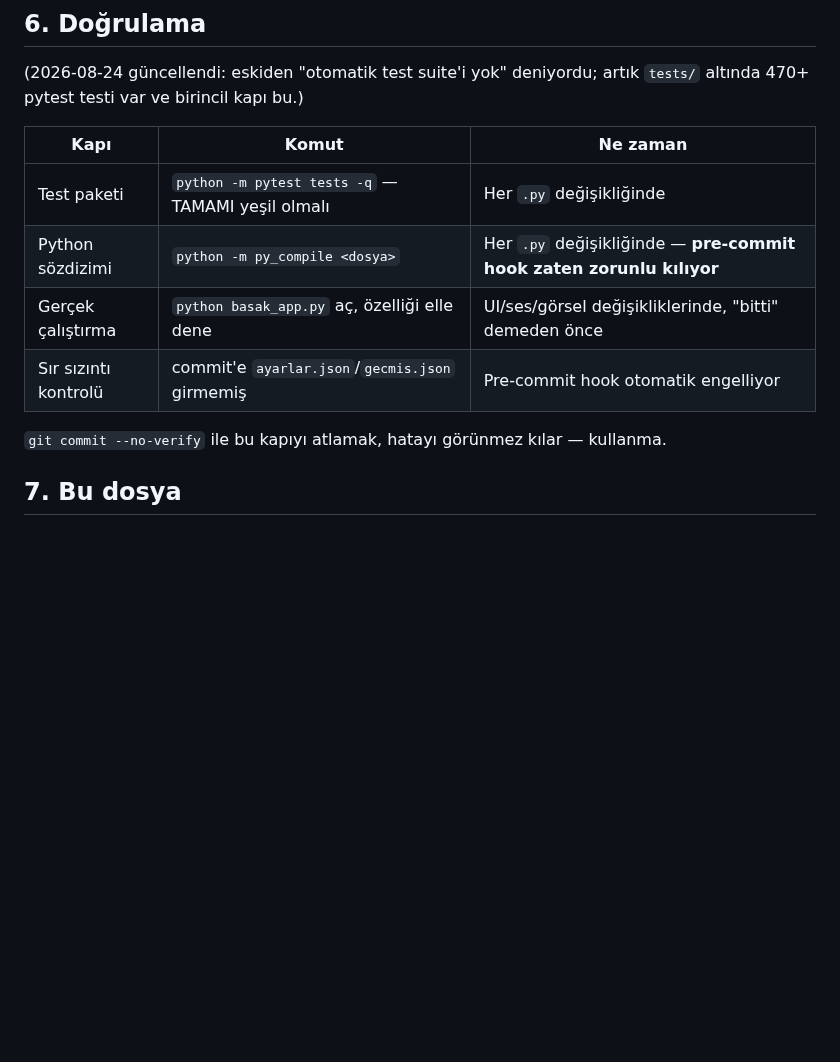
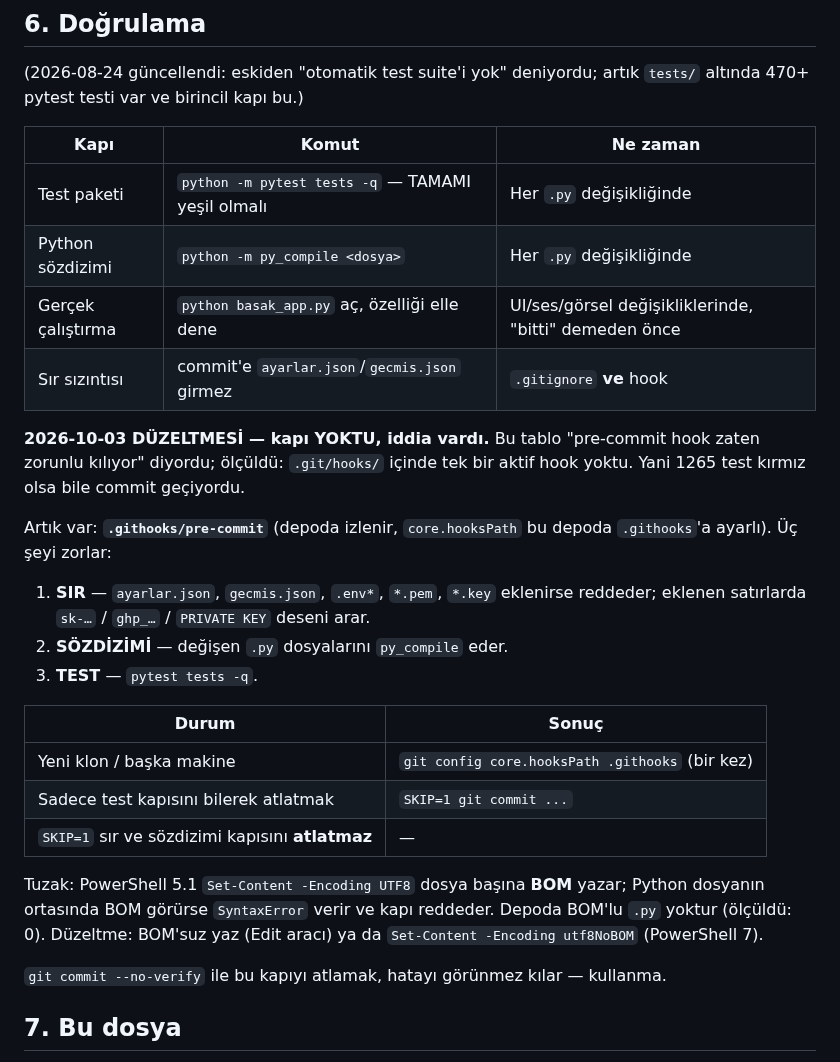
Before and after one commit to xpodiumyours/basak-ai, a Markdown page: AGENTS.md, the part around the change. Rendered like a GitHub page; blank space fills up the shorter version.

Commit message:
AGENTS.md §6: kapinin gercekten var oldugu yazilsin
Olculdu: tablo 'pre-commit hook zaten zorunlu kiliyor' diyordu, .git/hooks/
bos idi. Artik .githooks/pre-commit var (onceki commit) ve bu bolge
gercegi yaziyor: neyi zorlar, yeni klonda ne kurulur, SKIP=1 neyi
atlatir (sir + sozdizimi atlanmaz) ve PowerShell BOM tuzagi.

```diff
--- a/AGENTS.md
+++ b/AGENTS.md
@@ -157,11 +157,36 @@ Her UI görevinde: önce **`ui-ux-pro-max`** skill'ini oku, sonra `ui/style.css`
 | Kapı | Komut | Ne zaman |
 |---|---|---|
 | Test paketi | `python -m pytest tests -q` — TAMAMI yeşil olmalı | Her `.py` değişikliğinde |
-| Python sözdizimi | `python -m py_compile <dosya>` | Her `.py` değişikliğinde — **pre-commit hook zaten zorunlu kılıyor** |
+| Python sözdizimi | `python -m py_compile <dosya>` | Her `.py` değişikliğinde |
 | Gerçek çalıştırma | `python basak_app.py` aç, özelliği elle dene | UI/ses/görsel değişikliklerinde, "bitti" demeden önce |
-| Sır sızıntı kontrolü | commit'e `ayarlar.json`/`gecmis.json` girmemiş | Pre-commit hook otomatik engelliyor |
+| Sır sızıntısı | commit'e `ayarlar.json`/`gecmis.json` girmez | `.gitignore` **ve** hook |
 
-`git commit --no-verify` ile bu kapıyı atlamak, hatayı görünmez kılar — kullanma.
+**2026-10-03 DÜZELTMESİ — kapı YOKTU, iddia vardı.** Bu tablo "pre-commit
+hook zaten zorunlu kılıyor" diyordu; ölçüldü: `.git/hooks/` içinde tek bir
+aktif hook yoktu. Yani 1265 test kırmız olsa bile commit geçiyordu.
+
+Artık var: **`.githooks/pre-commit`** (depoda izlenir, `core.hooksPath`
+bu depoda `.githooks`'a ayarlı). Üç şeyi zorlar:
+
+1. **SIR** — `ayarlar.json`, `gecmis.json`, `.env*`, `*.pem`, `*.key`
+   eklenirse reddeder; eklenen satırlarda `sk-…` / `ghp_…` /
+   `PRIVATE KEY` deseni arar.
+2. **SÖZDİZİMİ** — değişen `.py` dosyalarını `py_compile` eder.
+3. **TEST** — `pytest tests -q`.
+
+| Durum | Sonuç |
+|---|---|
+| Yeni klon / başka makine | `git config core.hooksPath .githooks` (bir kez) |
+| Sadece test kapısını bilerek atlatmak | `SKIP=1 git commit ...` |
+| `SKIP=1` sır ve sözdizimi kapısını **atlatmaz** | — |
+
+Tuzak: PowerShell 5.1 `Set-Content -Encoding UTF8` dosya başına **BOM**
+yazar; Python dosyanın ortasında BOM görürse `SyntaxError` verir ve kapı
+reddeder. Depoda BOM'lu `.py` yoktur (ölçüldü: 0). Düzeltme: BOM'suz yaz
+(Edit aracı) ya da `Set-Content -Encoding utf8NoBOM` (PowerShell 7).
+
+`git commit --no-verify` ile bu kapıyı atlamak, hatayı görünmez kılar —
+kullanma.
 
 ## 7. Bu dosya
 
```
